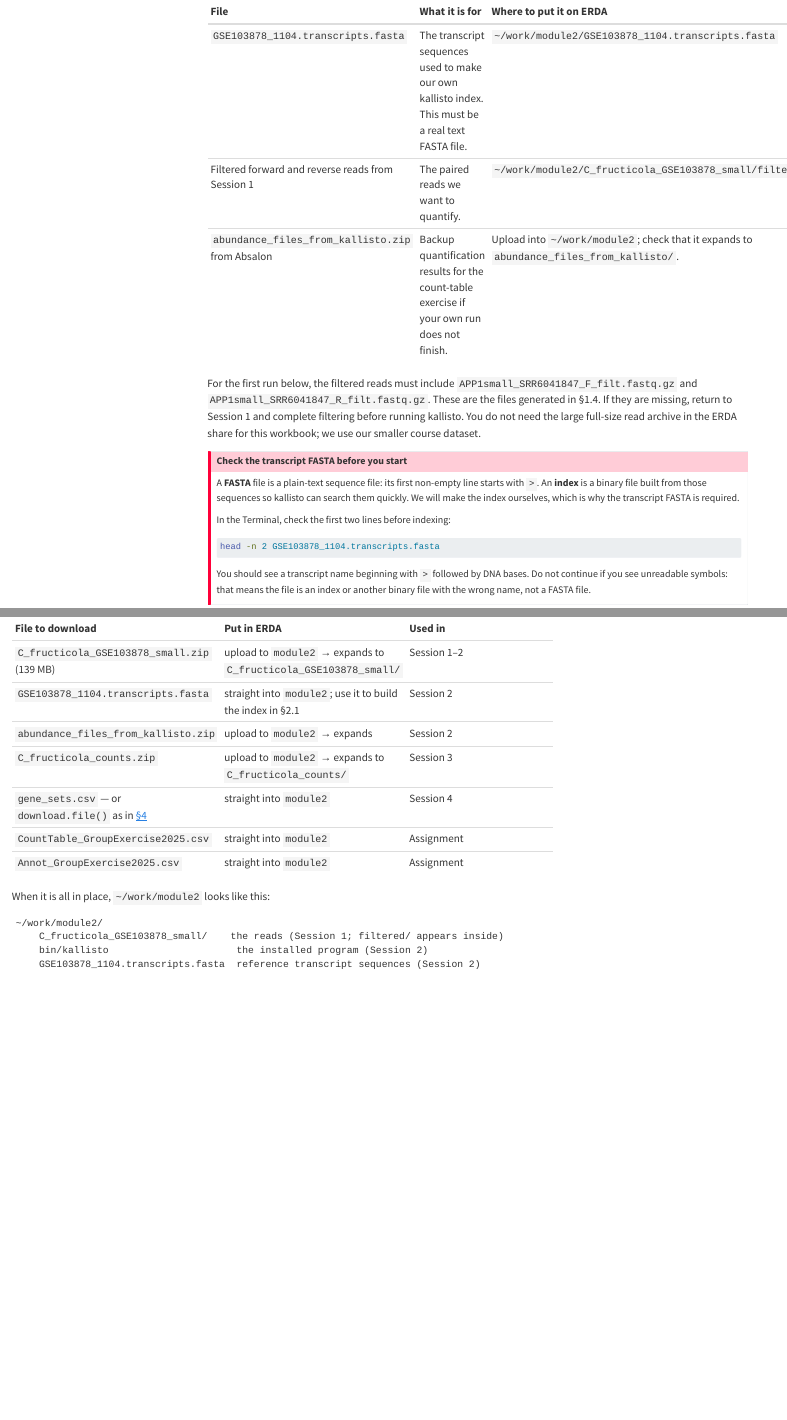
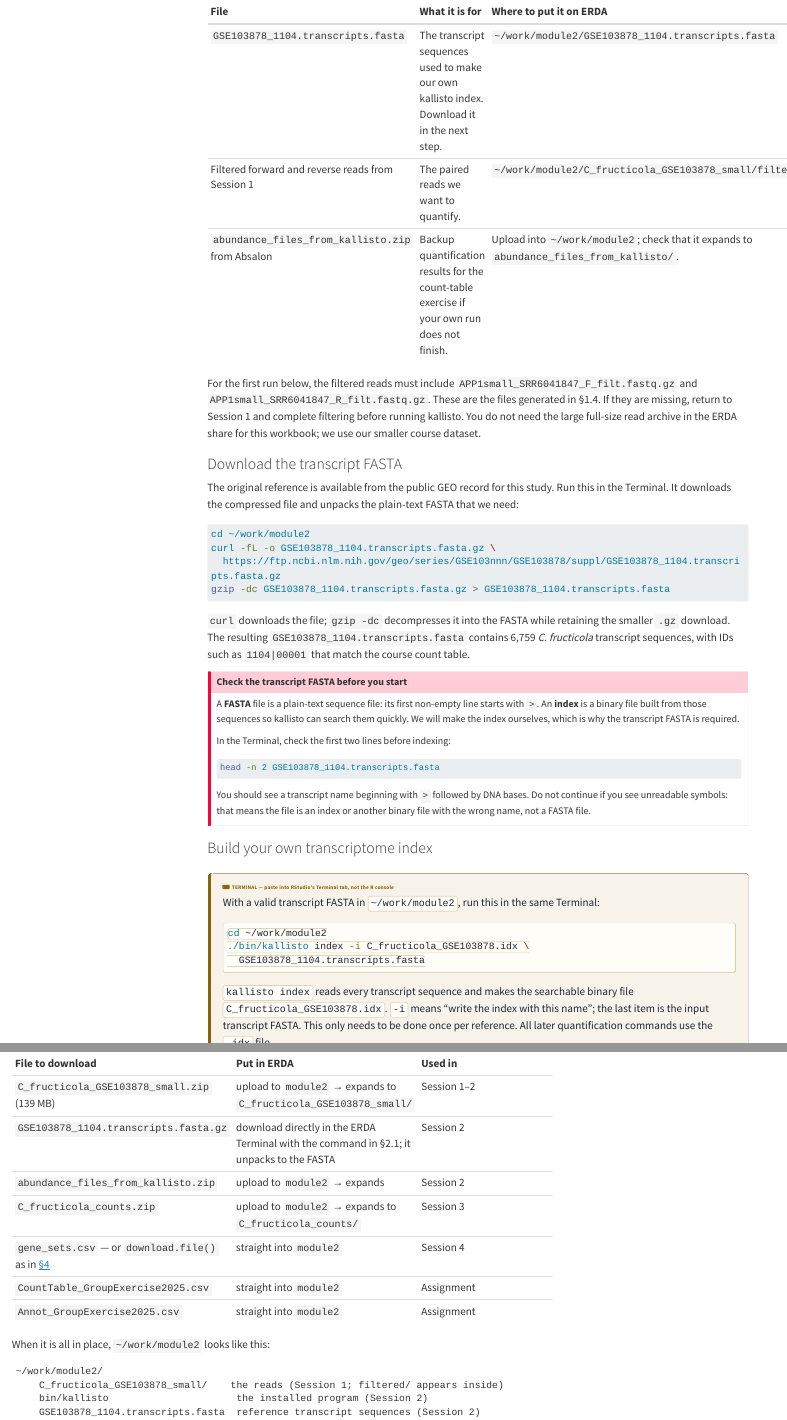
Before and after one commit to mutwil/bigdata-module2-transcriptomics, a Quarto document (index.qmd): the page in a window 1100 px wide, from 9620 px down, and a second part further down, joined at a grey line. Rendered offline with R 4.5, knitr and Pandoc in place of Quarto, with nearby package versions; menus at the side of the page are left out; long lines of code are wrapped.

Commit message:
Download matching transcript FASTA from GEO

````diff
--- a/index.qmd
+++ b/index.qmd
@@ -584,7 +584,7 @@ whole ERDA system. It is therefore available whenever you work in this module as
 
 | File | What it is for | Where to put it on ERDA |
 |:--|:--|:--|
-| `GSE103878_1104.transcripts.fasta` | The transcript sequences used to make our own kallisto index. This must be a real text FASTA file. | `~/work/module2/GSE103878_1104.transcripts.fasta` |
+| `GSE103878_1104.transcripts.fasta` | The transcript sequences used to make our own kallisto index. Download it in the next step. | `~/work/module2/GSE103878_1104.transcripts.fasta` |
 | Filtered forward and reverse reads from Session 1 | The paired reads we want to quantify. | `~/work/module2/C_fructicola_GSE103878_small/filtered/` |
 | `abundance_files_from_kallisto.zip` from Absalon | Backup quantification results for the count-table exercise if your own run does not finish. | Upload into `~/work/module2`; check that it expands to `abundance_files_from_kallisto/`. |
 
@@ -594,6 +594,24 @@ For the first run below, the filtered reads must include
 If they are missing, return to Session 1 and complete filtering before running
 kallisto. You do not need the large full-size read archive in the ERDA share for
 this workbook; we use our smaller course dataset.
+
+### Download the transcript FASTA
+
+The original reference is available from the public GEO record for this study.
+Run this in the Terminal. It downloads the compressed file and unpacks the
+plain-text FASTA that we need:
+
+```bash
+cd ~/work/module2
+curl -fL -o GSE103878_1104.transcripts.fasta.gz \
+  https://ftp.ncbi.nlm.nih.gov/geo/series/GSE103nnn/GSE103878/suppl/GSE103878_1104.transcripts.fasta.gz
+gzip -dc GSE103878_1104.transcripts.fasta.gz > GSE103878_1104.transcripts.fasta
+```
+
+`curl` downloads the file; `gzip -dc` decompresses it into the FASTA while
+retaining the smaller `.gz` download. The resulting
+`GSE103878_1104.transcripts.fasta` contains 6,759 *C. fructicola* transcript
+sequences, with IDs such as `1104|00001` that match the course count table.
 
 ::: {.callout-important title="Check the transcript FASTA before you start"}
 A **FASTA** file is a plain-text sequence file: its first non-empty line starts
@@ -1381,7 +1399,7 @@ complete list:
 | File to download | Put in ERDA | Used in |
 |:--|:--|:--|
 | `C_fructicola_GSE103878_small.zip` (139 MB) | upload to `module2` → expands to `C_fructicola_GSE103878_small/` | Session 1–2 |
-| `GSE103878_1104.transcripts.fasta` | straight into `module2`; use it to build the index in §2.1 | Session 2 |
+| `GSE103878_1104.transcripts.fasta.gz` | download directly in the ERDA Terminal with the command in §2.1; it unpacks to the FASTA | Session 2 |
 | `abundance_files_from_kallisto.zip` | upload to `module2` → expands | Session 2 |
 | `C_fructicola_counts.zip` | upload to `module2` → expands to `C_fructicola_counts/` | Session 3 |
 | `gene_sets.csv` — or `download.file()` as in [§4](#sec-enrich) | straight into `module2` | Session 4 |
````
